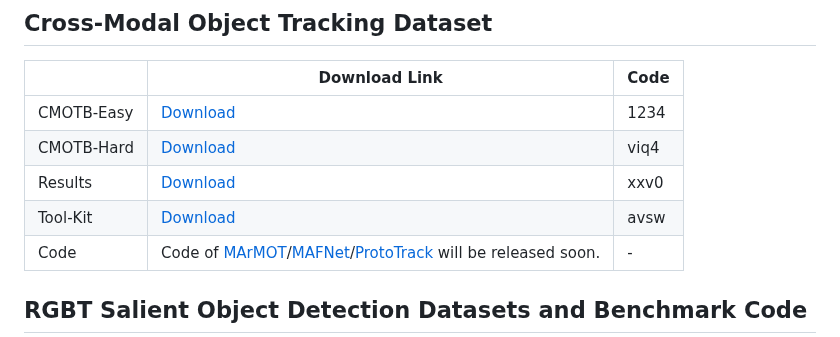
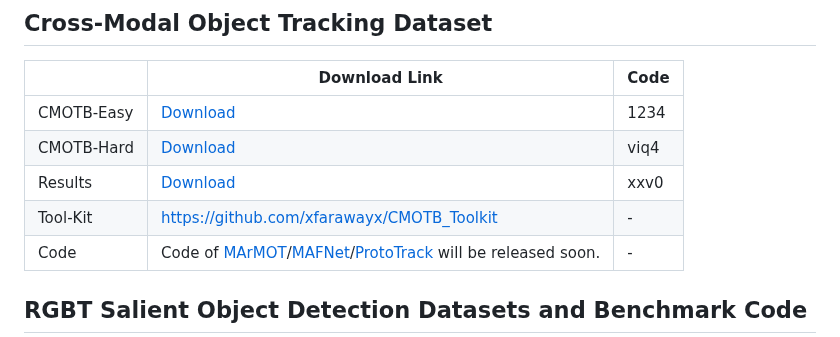
Before and after one commit to mmic-lcl/Datasets-and-benchmark-code, a Markdown page: README.md, the part around the change. Rendered like a GitHub page.

```diff
--- a/README.md
+++ b/README.md
@@ -20,7 +20,7 @@
 | CMOTB-Easy | [Download](https://pan.baidu.com/s/1w5MkfbsH_Gt-of5zrL4c-A?pwd=1234#list/path=%2F) | 1234 |
 | CMOTB-Hard | [Download](https://pan.baidu.com/s/1hFjmVGNoTKrpkHUqs5ziaA) | viq4 |
 | Results | [Download](https://pan.baidu.com/s/17YPR9y3XfQpSONfXL_RHCQ) | xxv0 |
-| Tool-Kit | [Download](https://pan.baidu.com/s/1GNnZV1i1ck0UcIno0SQTlQ) | avsw |
+| Tool-Kit | https://github.com/xfarawayx/CMOTB_Toolkit |-|
 | Code | Code of [MArMOT](https://ojs.aaai.org/index.php/AAAI/article/view/20016)/[MAFNet](https://arxiv.org/pdf/2312.14446.pdf)/[ProtoTrack](https://arxiv.org/pdf/2312.14471.pdf) will be released soon. | - |
 
 ## RGBT Salient Object Detection Datasets and Benchmark Code
```
